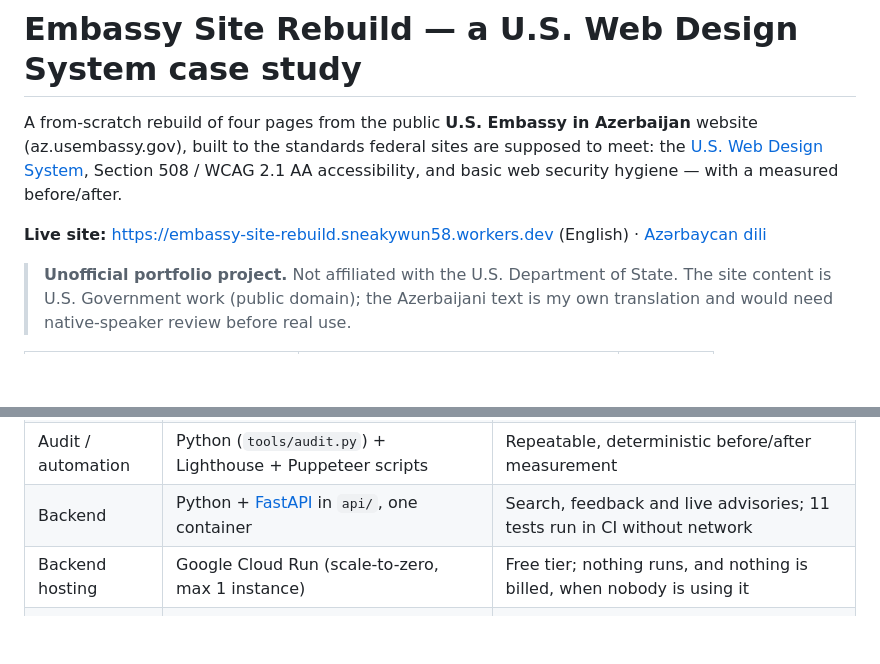
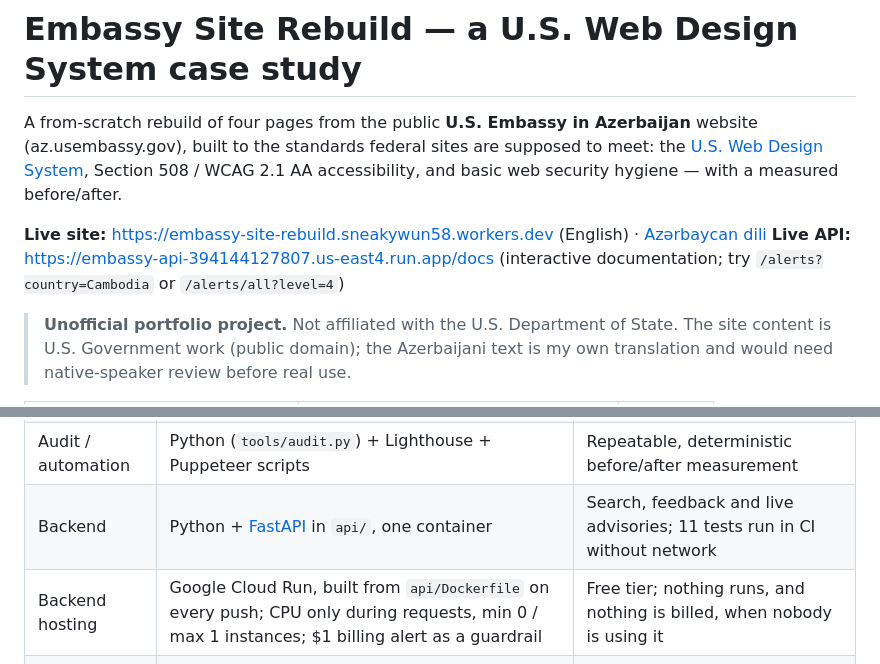
Before and after one commit to AZshirz/embassy-site-rebuild, a Markdown page: README.md, 2 parts joined by grey strips. GitHub-like rendering; blank space fills up the shorter version.

Commit message:
README: link the live Cloud Run API

```diff
--- a/README.md
+++ b/README.md
@@ -6,6 +6,7 @@ the [U.S. Web Design System](https://designsystem.digital.gov/), Section 508 / W
 accessibility, and basic web security hygiene — with a measured before/after.
 
 **Live site:** https://embassy-site-rebuild.sneakywun58.workers.dev (English) · [Azərbaycan dili](https://embassy-site-rebuild.sneakywun58.workers.dev/az/)
+**Live API:** https://embassy-api-394144127807.us-east4.run.app/docs (interactive documentation; try `/alerts?country=Cambodia` or `/alerts/all?level=4`)
 
 > **Unofficial portfolio project.** Not affiliated with the U.S. Department of State.
 > The site content is U.S. Government work (public domain); the Azerbaijani text is my own
@@ -84,7 +85,7 @@ a news agency, so it was deliberately left out.
 | Content | One TypeScript file, `site/src/data/content.ts`, keyed by language | Editing text never touches a template; adding a language is one object |
 | Audit / automation | Python (`tools/audit.py`) + Lighthouse + Puppeteer scripts | Repeatable, deterministic before/after measurement |
 | Backend | Python + [FastAPI](https://fastapi.tiangolo.com/) in `api/`, one container | Search, feedback and live advisories; 11 tests run in CI without network |
-| Backend hosting | Google Cloud Run (scale-to-zero, max 1 instance) | Free tier; nothing runs, and nothing is billed, when nobody is using it |
+| Backend hosting | Google Cloud Run, built from `api/Dockerfile` on every push; CPU only during requests, min 0 / max 1 instances; $1 billing alert as a guardrail | Free tier; nothing runs, and nothing is billed, when nobody is using it |
 | Automation | GitHub Actions: CI gate on every push, daily advisory feed check | Accessibility can't regress unnoticed; the alert strip can't go stale |
 | Hosting | Cloudflare Workers (static assets), auto-deployed from `main` | Free; honours `_headers`, so the security headers are actually sent |
 
```
